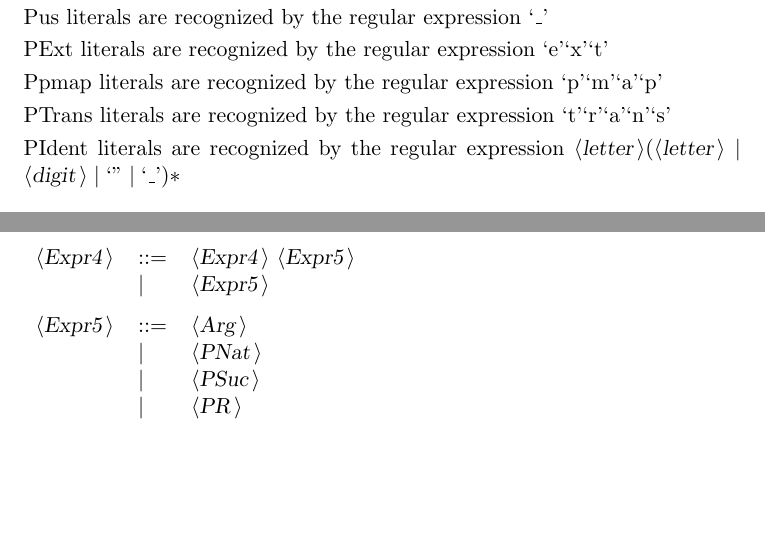
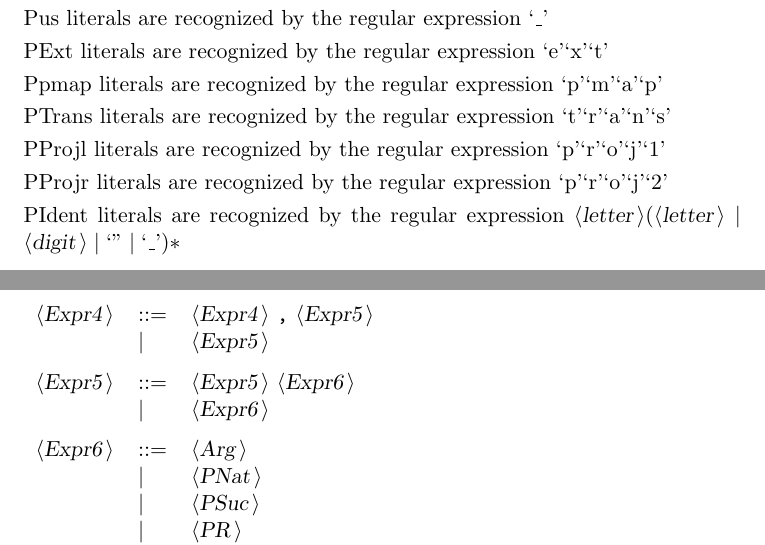
Before and after one commit to valis/HoTT, a LaTeX document (Parser/DocGrammar.tex): two parts of pages 1 and 3 of 3, joined at a grey line, cut so that both start at the same text, the shorter picture padded with empty space. Compiled offline with pdfLaTeX.

Commit message:
+pairs,proj1,proj2

```diff
--- a/Parser/DocGrammar.tex
+++ b/Parser/DocGrammar.tex
@@ -74,6 +76,12 @@ Ppmap literals are recognized by the regular expression
 PTrans literals are recognized by the regular expression
 \(\mbox{`t'} \mbox{`r'} \mbox{`a'} \mbox{`n'} \mbox{`s'}\)
 
+PProjl literals are recognized by the regular expression
+\(\mbox{`p'} \mbox{`r'} \mbox{`o'} \mbox{`j'} \mbox{`1'}\)
+
+PProjr literals are recognized by the regular expression
+\(\mbox{`p'} \mbox{`r'} \mbox{`o'} \mbox{`j'} \mbox{`2'}\)
+
 PIdent literals are recognized by the regular expression
 \({\nonterminal{letter}} ({\nonterminal{letter}} \mid {\nonterminal{digit}} \mid \mbox{`''} \mid \mbox{`\_'})*\)
 
@@ -144,12 +153,17 @@ All other symbols are terminals.\\
 \end{tabular}\\
 
 \begin{tabular}{lll}
-{\nonterminal{Expr4}} & {\arrow}  &{\nonterminal{Expr4}} {\nonterminal{Expr5}}  \\
+{\nonterminal{Expr4}} & {\arrow}  &{\nonterminal{Expr4}} {\terminal{,}} {\nonterminal{Expr5}}  \\
  & {\delimit}  &{\nonterminal{Expr5}}  \\
 \end{tabular}\\
 
 \begin{tabular}{lll}
-{\nonterminal{Expr5}} & {\arrow}  &{\nonterminal{Arg}}  \\
+{\nonterminal{Expr5}} & {\arrow}  &{\nonterminal{Expr5}} {\nonterminal{Expr6}}  \\
+ & {\delimit}  &{\nonterminal{Expr6}}  \\
+\end{tabular}\\
+
+\begin{tabular}{lll}
+{\nonterminal{Expr6}} & {\arrow}  &{\nonterminal{Arg}}  \\
  & {\delimit}  &{\nonterminal{PNat}}  \\
  & {\delimit}  &{\nonterminal{PSuc}}  \\
  & {\delimit}  &{\nonterminal{PR}}  \\
```
Also changed, not shown: Parser/DocGrammar.txt (+16 -4 lines), Parser/DocGrammar.tex (9 more changed lines), 14 other files.
